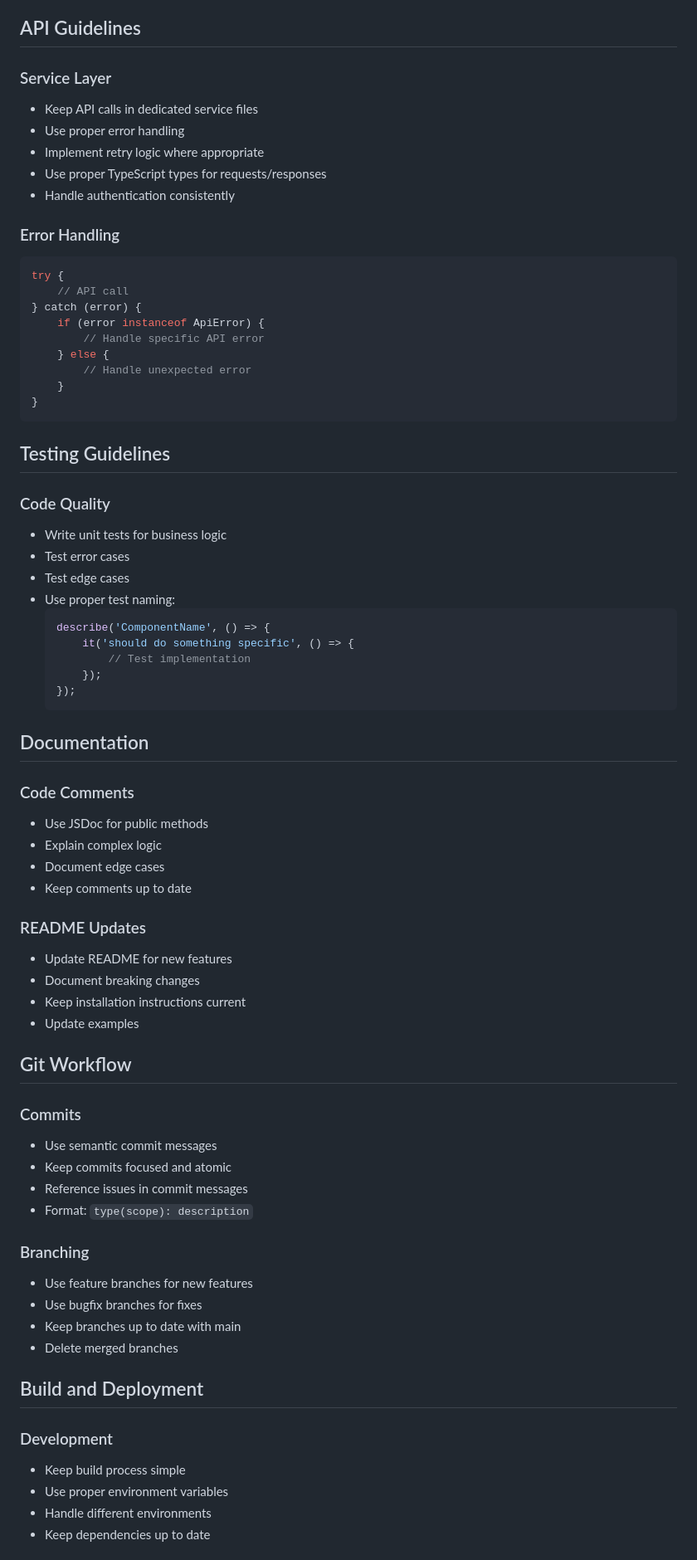
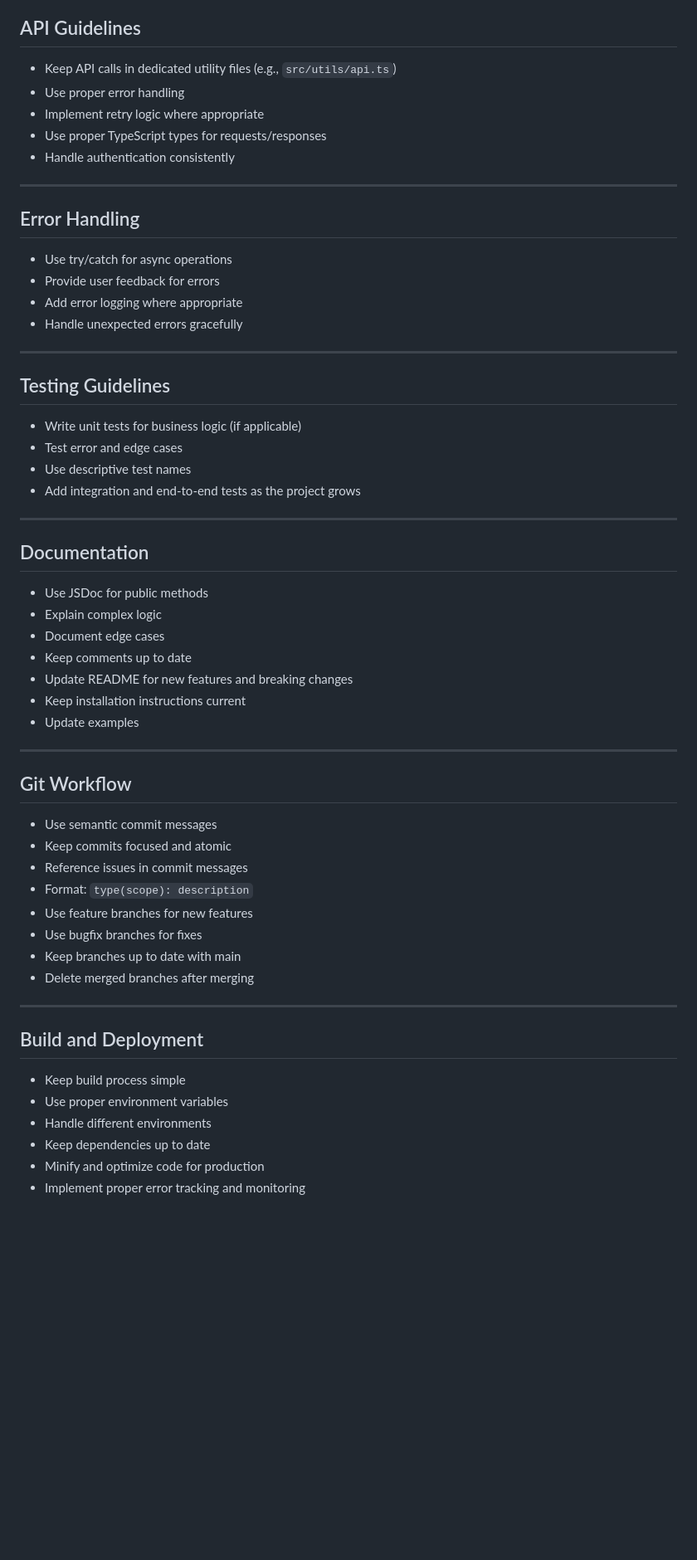
Before and after one commit to patrick-glean/glean-vanilla-chat, a Markdown page: RULES.md, the part around the change printed below. Shown: that part at 83% size. GitHub-like rendering; blank space fills up the shorter version.

````diff
--- a/RULES.md
+++ b/RULES.md
@@ -74,74 +64,63 @@ class Example {
 
 ## API Guidelines
 
-### Service Layer
-- Keep API calls in dedicated service files
+- Keep API calls in dedicated utility files (e.g., `src/utils/api.ts`)
 - Use proper error handling
 - Implement retry logic where appropriate
 - Use proper TypeScript types for requests/responses
 - Handle authentication consistently
 
-### Error Handling
-```typescript
-try {
-    // API call
-} catch (error) {
-    if (error instanceof ApiError) {
-        // Handle specific API error
-    } else {
-        // Handle unexpected error
-    }
-}
-```
+---
+
+## Error Handling
+
+- Use try/catch for async operations
+- Provide user feedback for errors
+- Add error logging where appropriate
+- Handle unexpected errors gracefully
+
+---
 
 ## Testing Guidelines
 
-### Code Quality
-- Write unit tests for business logic
-- Test error cases
-- Test edge cases
-- Use proper test naming:
-  ```typescript
-  describe('ComponentName', () => {
-      it('should do something specific', () => {
-          // Test implementation
-      });
-  });
-  ```
+- Write unit tests for business logic (if applicable)
+- Test error and edge cases
+- Use descriptive test names
+- Add integration and end-to-end tests as the project grows
+
+---
 
 ## Documentation
 
-### Code Comments
 - Use JSDoc for public methods
 - Explain complex logic
 - Document edge cases
 - Keep comments up to date
-
-### README Updates
-- Update README for new features
-- Document breaking changes
+- Update README for new features and breaking changes
 - Keep installation instructions current
 - Update examples
 
+---
+
 ## Git Workflow
 
-### Commits
 - Use semantic commit messages
 - Keep commits focused and atomic
 - Reference issues in commit messages
 - Format: `type(scope): description`
-
-### Branching
 - Use feature branches for new features
 - Use bugfix branches for fixes
 - Keep branches up to date with main
-- Delete merged branches
+- Delete merged branches after merging
+
+---
 
 ## Build and Deployment
 
-### Development
 - Keep build process simple
 - Use proper environment variables
 - Handle different environments
 - Keep dependencies up to date
+- Minify and optimize code for production
+- Implement proper error tracking and monitoring
 
````
Also changed, not shown: other parts of RULES.md (+83 -80 lines), DOCUMENTATION.md (deleted, +0 -184 lines), README.md (+54 -28 lines).
